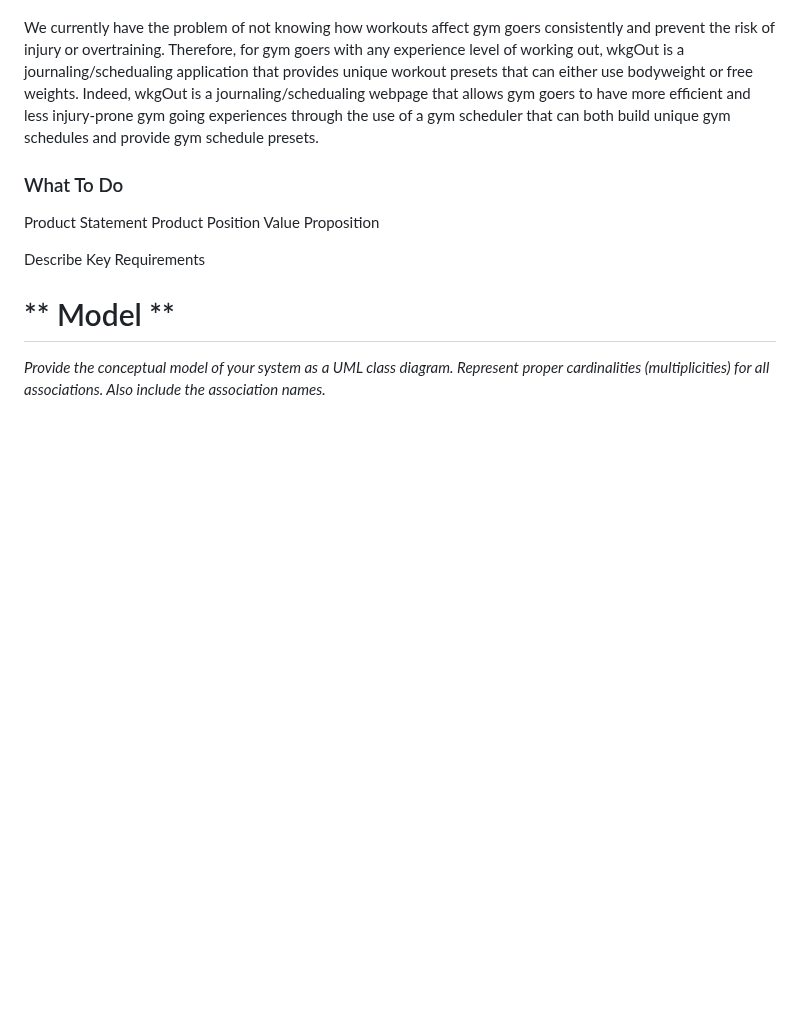
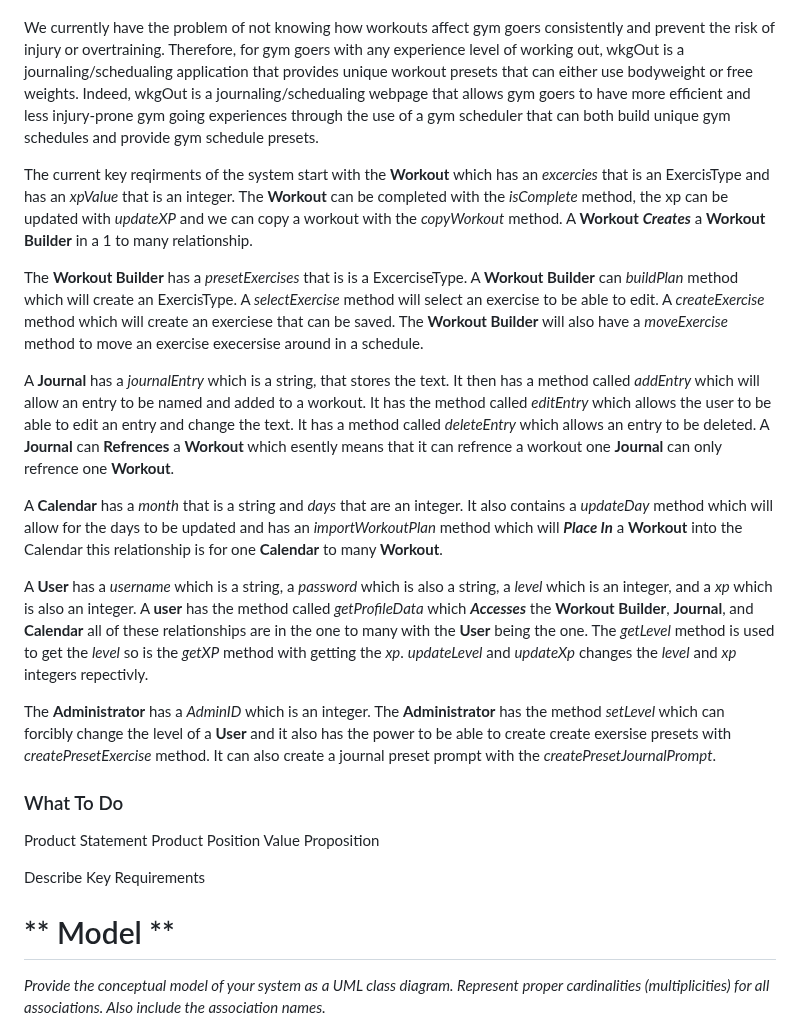
Before and after one commit to rjb489/CS386-wkgOut, a Markdown page: Deliverables/D3-Analysis.md, the part around the change. GitHub-like rendering; blank space fills up the shorter version.

Commit message:
added key requirments of the system

```diff
--- a/Deliverables/D3-Analysis.md
+++ b/Deliverables/D3-Analysis.md
@@ -3,6 +3,19 @@
 *Provide a brief textual description of your system. The first paragraph of the description must contain the problem statement, the product position statement, and the value proposition of your system (you can refine/update what you presented in D.2). The following paragraphs should describe the key requirements of the system. This description should be consistent with D.2 stakeholders, requirements, use cases, and user stories. Again, refinements/updates are welcome since your understanding of the system is constantly evolving. Use Bold every time that you use a noun that is a class in your model. Use Italic every time that you use a noun that is an attribute in your model. Use Bold and Italic every time that you use a noun or verb that is an association in your model. Grading criteria (5 points): The description should be clear, concise, and well-written, free of typos and grammar problems. The use of bold, italic, and underline should be coherent with the model presented in Section 2---all classes, attributes, and associations from the model should appear in the text and their role in the system, as described in the text, should be consistent with the model.*
 
 We currently have the problem of not knowing how workouts affect gym goers consistently and prevent the risk of injury or overtraining. Therefore, for gym goers with any experience level of working out, wkgOut is a journaling/schedualing application that provides unique workout presets that can either use bodyweight or free weights. Indeed, wkgOut is a journaling/schedualing webpage that allows gym goers to have more efficient and less injury-prone gym going experiences through the use of a gym scheduler that can both build unique gym schedules and provide gym schedule presets.
+
+The current key reqirments of the system start with the **Workout** which has an *excercies* that is an ExercisType and has an *xpValue* that is an integer. The **Workout** can be completed with the *isComplete* method, the xp can be updated with *updateXP* and we can copy a workout with the *copyWorkout* method. A **Workout** ***Creates*** a **Workout Builder** in a 1 to many relationship.
+
+ The **Workout Builder** has a *presetExercises* that is is a ExcerciseType. A **Workout Builder** can *buildPlan* method which will create an ExercisType. A *selectExercise* method will select an exercise to be able to edit. A *createExercise* method which will create an exerciese that can be saved. The **Workout Builder** will also have a *moveExercise* method to move an exercise execersise around in a schedule.
+
+A **Journal** has a *journalEntry* which is a string, that stores the text. It then has a method called *addEntry* which will allow an entry to be named and added to a workout. It has the method called *editEntry* which allows the user to be able to edit an entry and change the text. It has a method called *deleteEntry* which allows an entry to be deleted. A **Journal** can **Refrences** a **Workout** which esently means that it can refrence a workout one **Journal** can only refrence one **Workout**.
+
+A **Calendar** has a *month* that is a string and *days* that are an integer. It also contains a *updateDay* method which will allow for the days to be updated and has an *importWorkoutPlan* method which will ***Place In*** a **Workout** into the Calendar this relationship is for one **Calendar** to many **Workout**.
+
+A **User** has a *username* which is a string, a *password* which is also a string, a *level* which is an integer, and a *xp* which is also an integer. A **user** has the method called *getProfileData* which ***Accesses*** the  **Workout Builder**, **Journal**, and **Calendar** all of these relationships are in the one to many with the **User** being the one. The *getLevel* method is used to get the *level* so is the *getXP* method with getting the *xp*. *updateLevel* and *updateXp* changes the *level* and *xp* integers repectivly.
+
+The **Administrator** has a *AdminID* which is an integer. The **Administrator** has the method *setLevel* which can forcibly change the level of a **User** and it also has the power to be able to create create exersise presets with *createPresetExercise* method. It can also create a journal preset prompt with the *createPresetJournalPrompt*.
+
 
 
 
```
